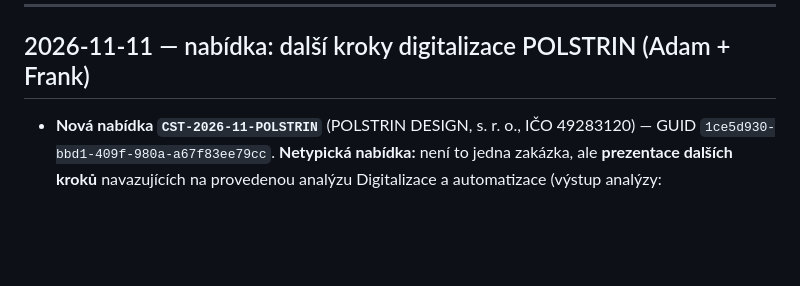
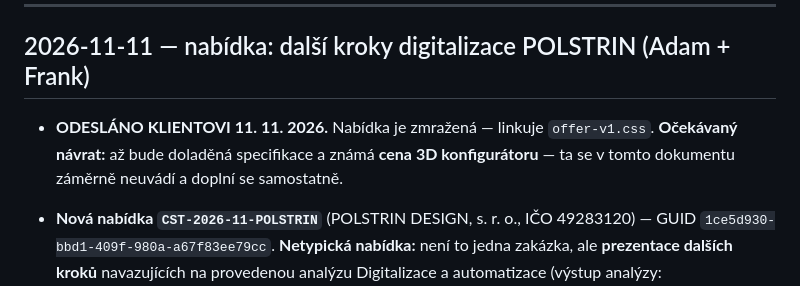
Before and after one commit to adamcstech/nabidky, a Markdown page: CHANGELOG.md, the part around the change. Drawn GitHub-style; blank space fills up the shorter version.

Commit message:
POLSTRIN: nabídka odeslána (stav ODESLÁNO)
CST-2026-11-POLSTRIN odesláno 11. 11. 2026. Zmražená na offer-v1.css.
Návrat k nabídce se očekává, až bude známá cena 3D konfigurátoru.

Co-Authored-By: Claude Opus 5 (1M context) <noreply@anthropic.com>

```diff
--- a/CHANGELOG.md
+++ b/CHANGELOG.md
@@ -7,6 +7,10 @@ infra, architektura, struktura, nové brandy, vytvořené/smazané nabídky, kon
 ---
 
 ## 2026-11-11 — nabídka: další kroky digitalizace POLSTRIN (Adam + Frank)
+
+- **ODESLÁNO KLIENTOVI 11. 11. 2026.** Nabídka je zmražená — linkuje `offer-v1.css`.
+  **Očekávaný návrat:** až bude doladěná specifikace a známá **cena 3D konfigurátoru** — ta se
+  v tomto dokumentu záměrně neuvádí a doplní se samostatně.
 
 - **Nová nabídka `CST-2026-11-POLSTRIN`** (POLSTRIN DESIGN, s. r. o., IČO 49283120) — GUID
   `1ce5d930-bbd1-409f-980a-a67f83ee79cc`. **Netypická nabídka:** není to jedna zakázka, ale
```
Also changed, not shown: NABIDKY-INDEX.md (+1 -1 lines).
